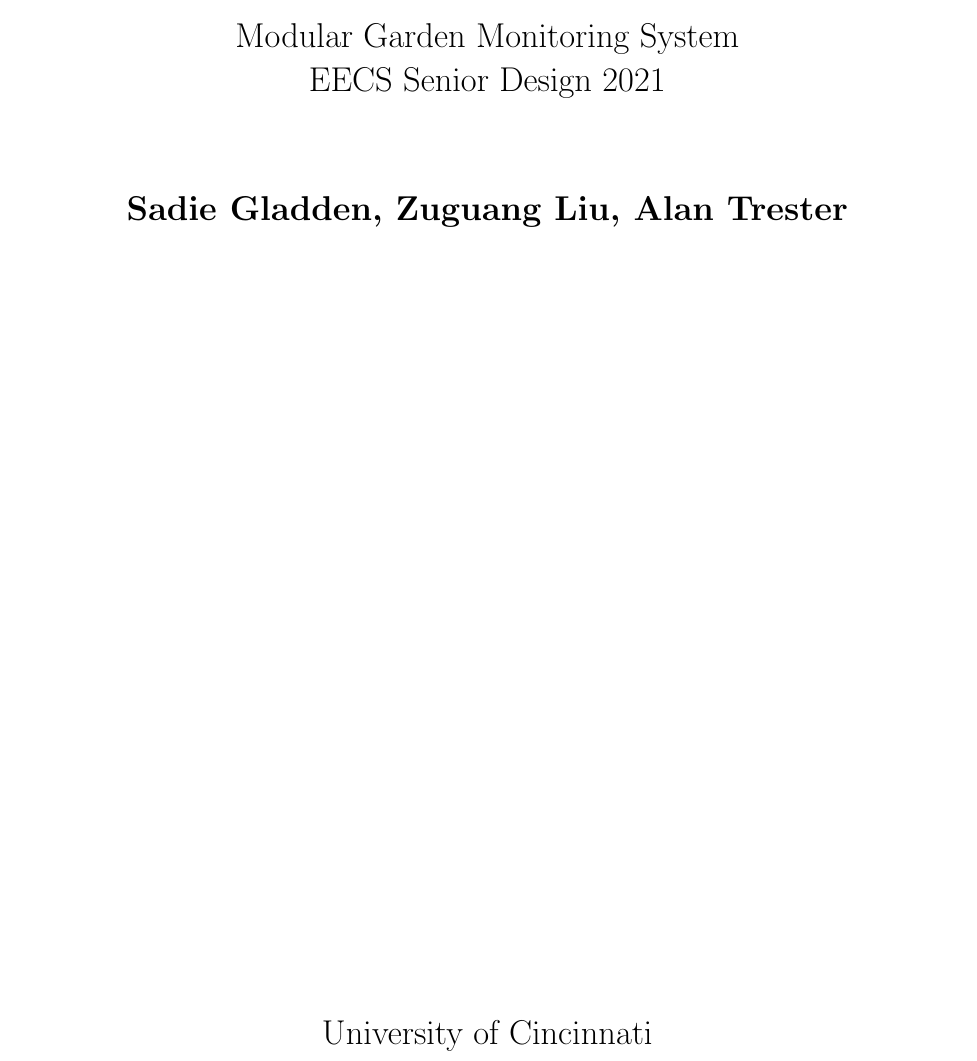
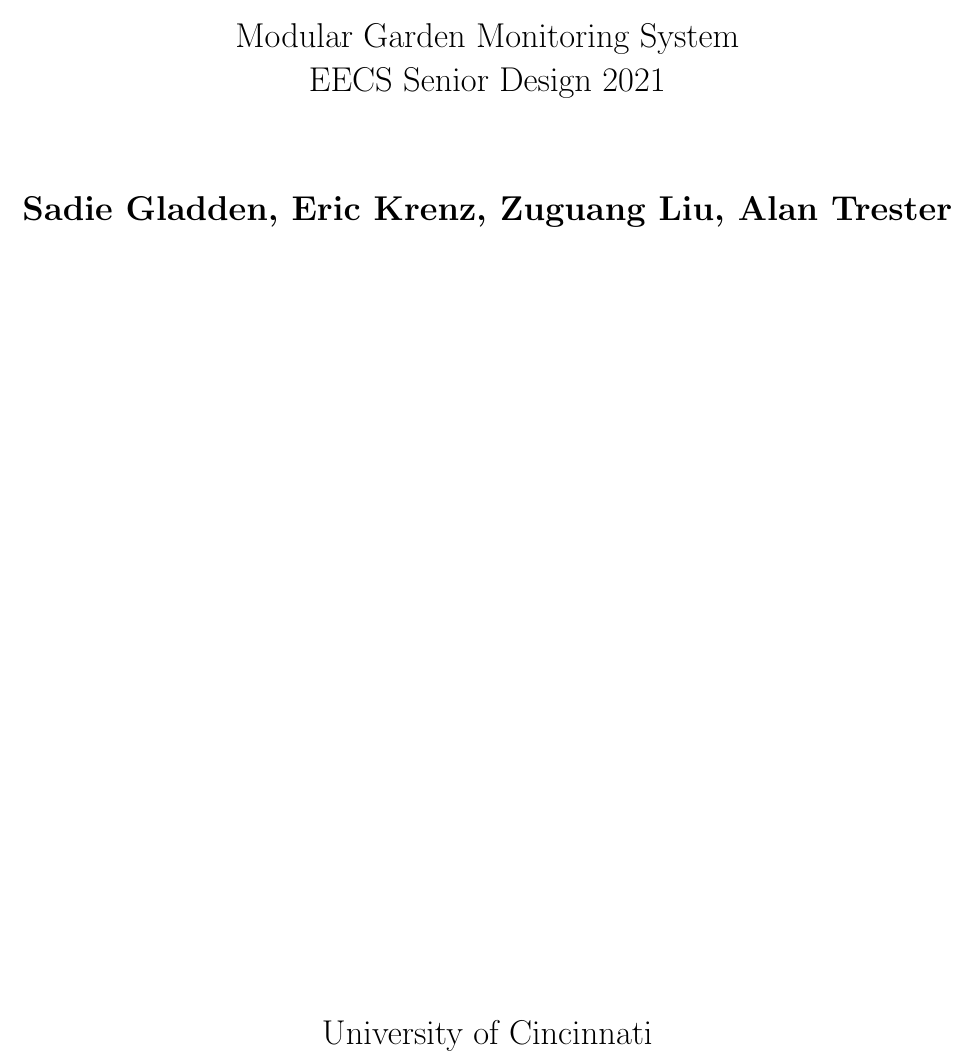
Before and after one commit to liu2g/mgms, a LaTeX thesis (Docs/DHF/DHF-main.tex, which reads Docs/DHF/TeX_files/2-TitlePage.tex): part of page 2 of 11, cut so that both start at the same text. Compiled offline with pdfLaTeX.

Commit message:
add Eric to dhf

```diff
--- a/Docs/DHF/DHF-main.tex
+++ b/Docs/DHF/DHF-main.tex
@@ -36,6 +36,7 @@
 \author[]{Alan Trester}
 \author[]{Sadie Gladden}
 \author[]{Zuguang Liu}
+\author[]{Eric Krenz}
 \affil[]{College of Engineering and Applied Science, \\ University of Cincinnati}
 
 \title{\textbf{Design History File}}
--- a/Docs/DHF/TeX_files/2-TitlePage.tex
+++ b/Docs/DHF/TeX_files/2-TitlePage.tex
@@ -13,7 +13,7 @@
         \vspace{1.5cm}
 
         \Large
-        \textbf{Sadie Gladden, Zuguang Liu, Alan Trester}
+        \textbf{Sadie Gladden, Eric Krenz, Zuguang Liu, Alan Trester}
 
         \vfill
 
```
